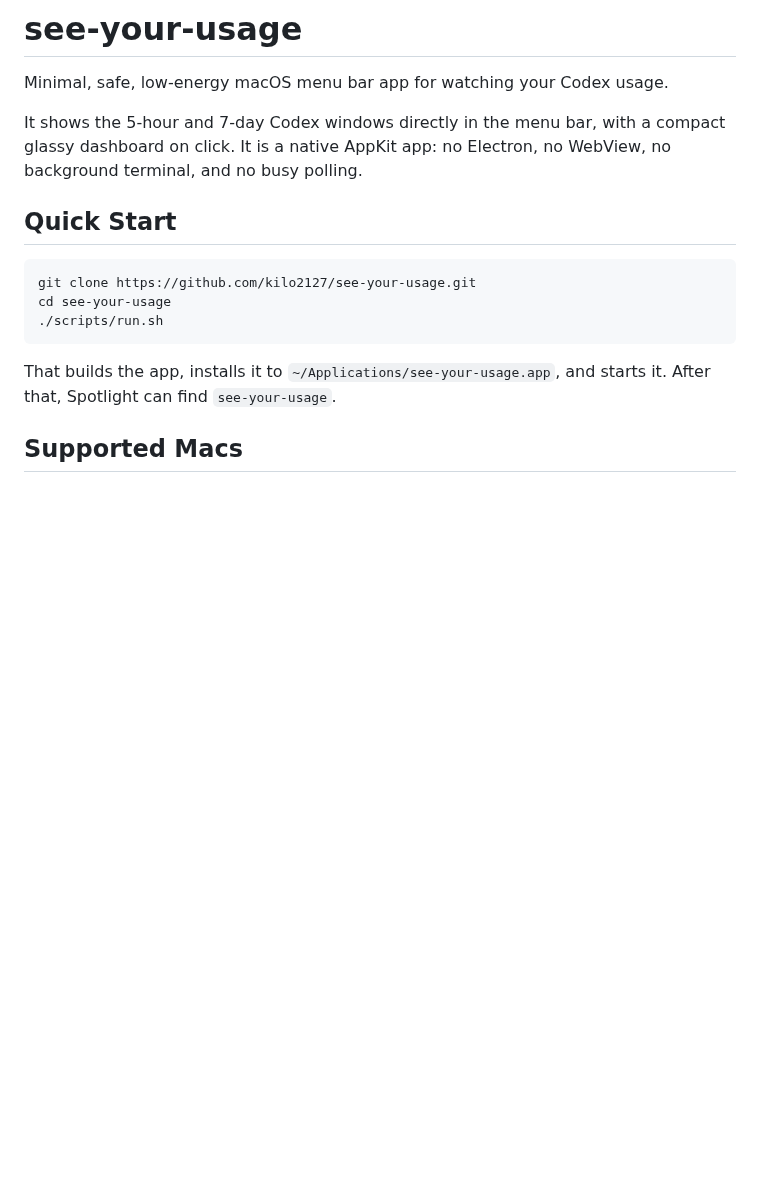
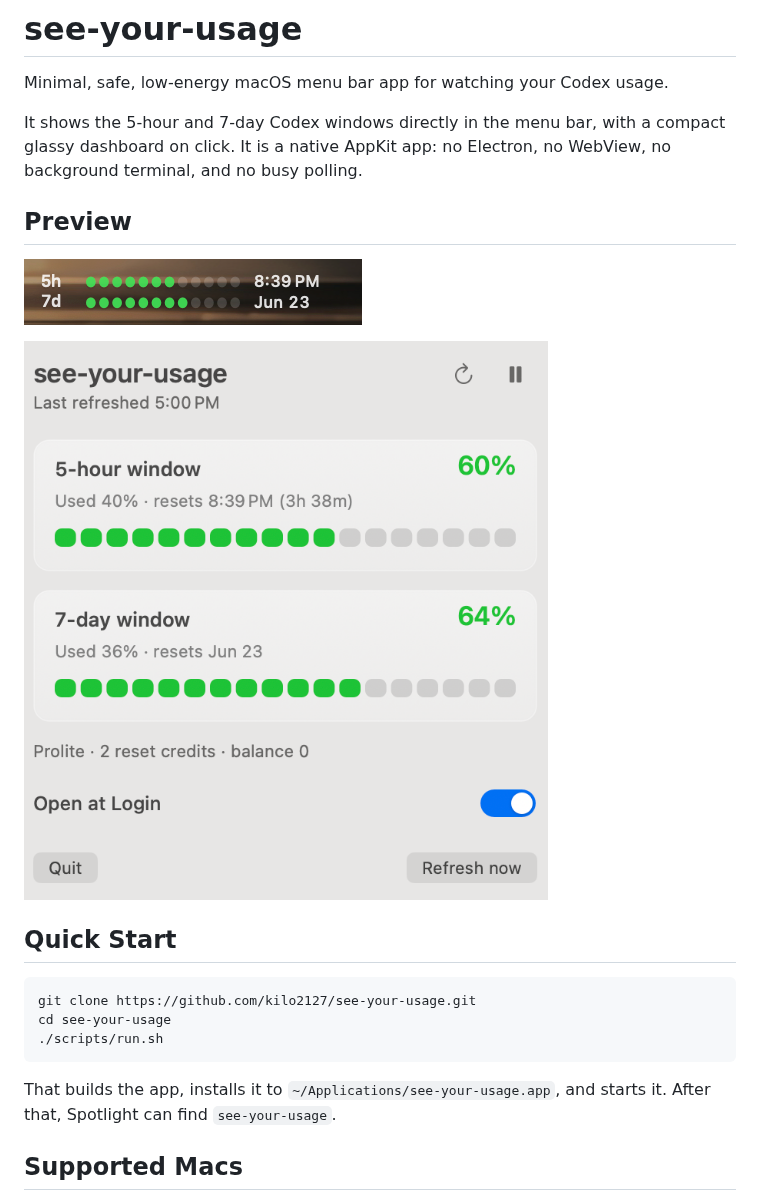
Before and after one commit to kilo2127/see-your-usage, a Markdown page: README.md, the part around the change. GitHub-like rendering; pictures changed too: docs/images/dashboard.png (added), docs/images/menu-bar.png (added); blank space fills up the shorter version.

Commit message:
1.0.1
添加示例图片

```diff
--- a/README.md
+++ b/README.md
@@ -3,6 +3,12 @@
 Minimal, safe, low-energy macOS menu bar app for watching your Codex usage.
 
 It shows the 5-hour and 7-day Codex windows directly in the menu bar, with a compact glassy dashboard on click. It is a native AppKit app: no Electron, no WebView, no background terminal, and no busy polling.
+
+## Preview
+
+![Menu bar usage view](docs/images/menu-bar.png)
+
+![Popover dashboard](docs/images/dashboard.png)
 
 ## Quick Start
 
```
